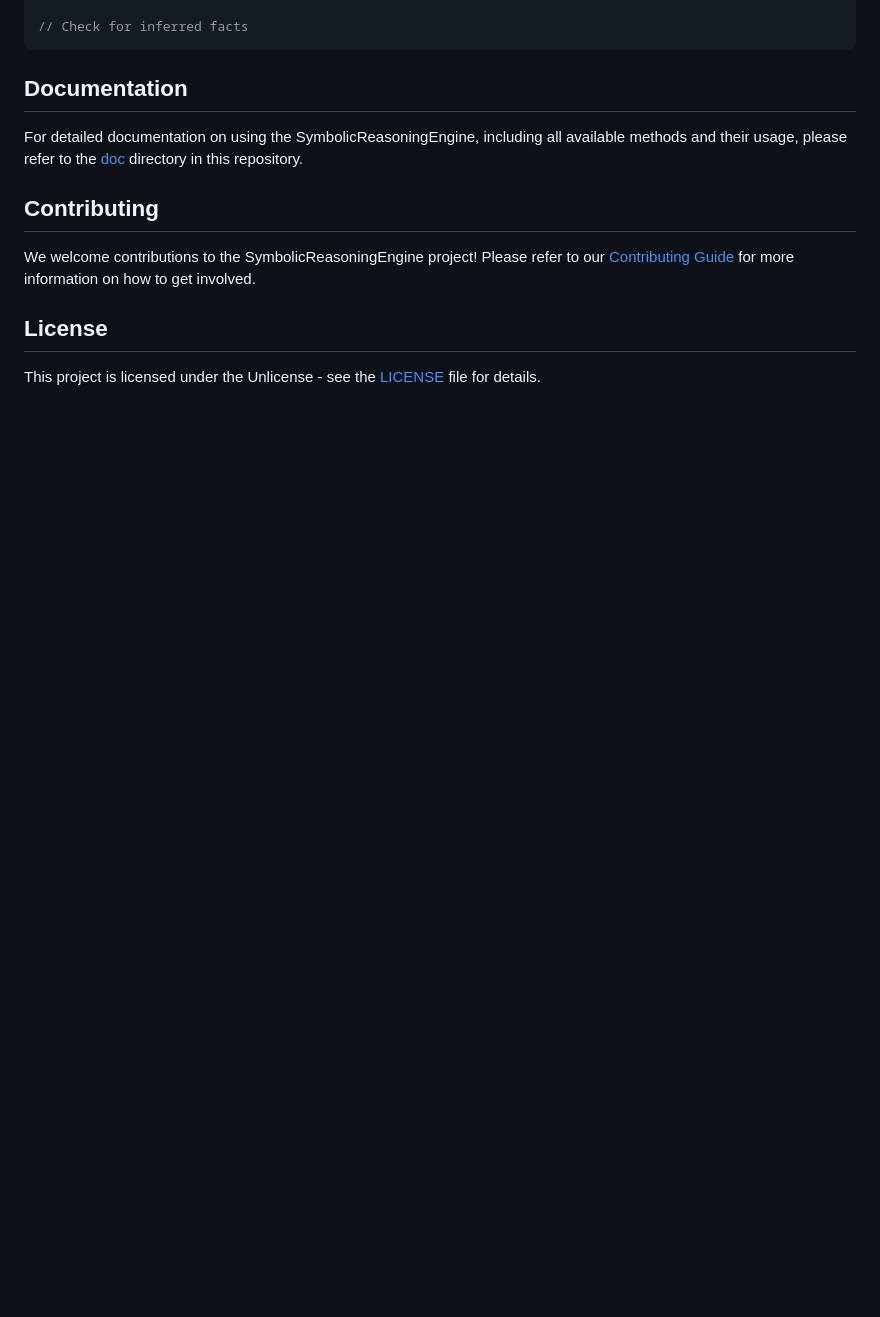
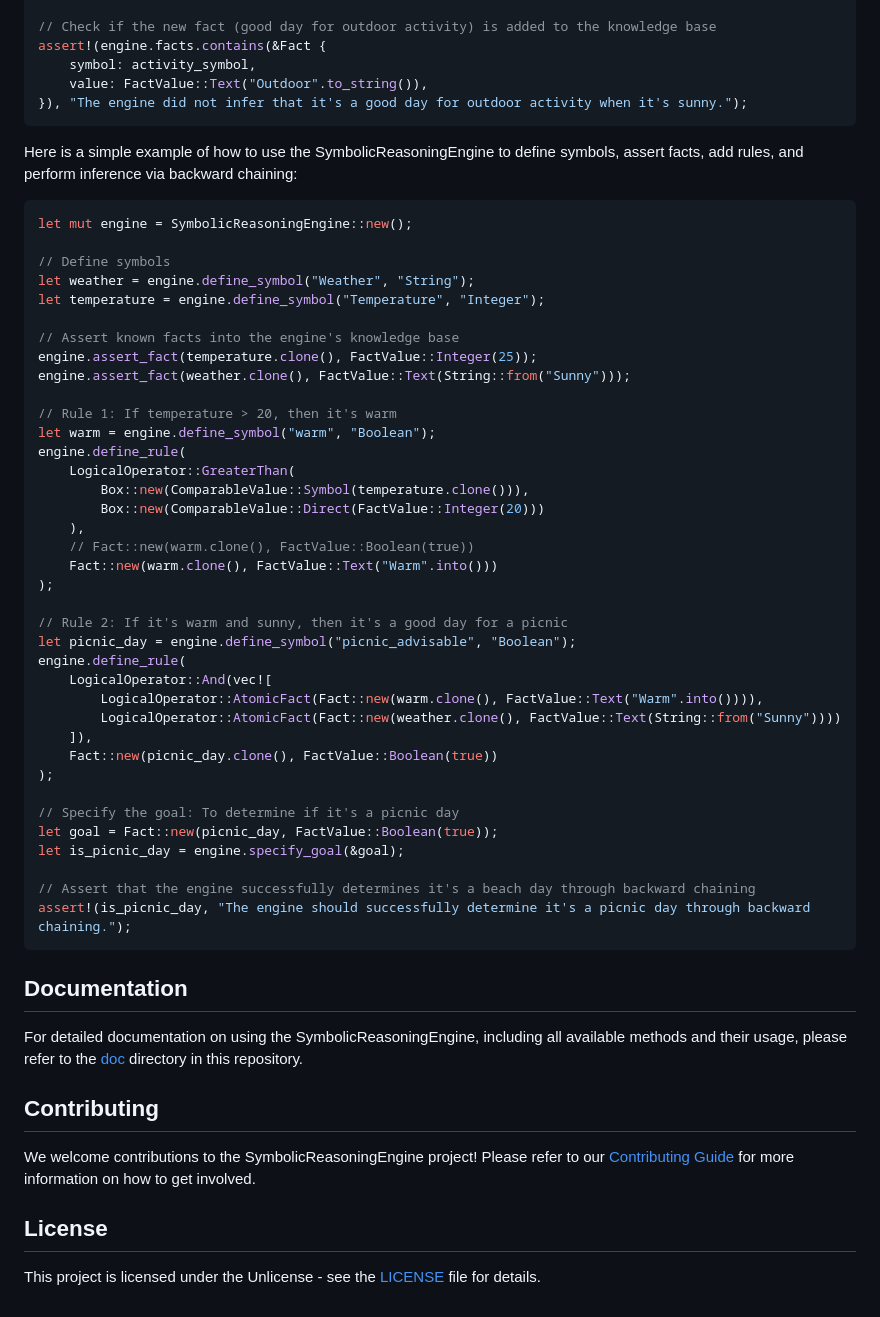
Before and after one commit to TheTekton337/SymbolicReasoningEngine, a Markdown page: README.md, the part around one of its changes. Drawn GitHub-style; blank space fills up the shorter version.

````diff
--- a/README.md
+++ b/README.md
@@ -73,5 +56,51 @@ engine.forward_chaining_with_variables();
 
-// Check for inferred facts
+// Check if the new fact (good day for outdoor activity) is added to the knowledge base
+assert!(engine.facts.contains(&Fact {
+    symbol: activity_symbol,
+    value: FactValue::Text("Outdoor".to_string()),
+}), "The engine did not infer that it's a good day for outdoor activity when it's sunny.");
+```
+
+Here is a simple example of how to use the SymbolicReasoningEngine to define symbols, assert facts, add rules, and perform inference via backward chaining:
+
+```rust
+let mut engine = SymbolicReasoningEngine::new();
+
+// Define symbols
+let weather = engine.define_symbol("Weather", "String");
+let temperature = engine.define_symbol("Temperature", "Integer");
+
+// Assert known facts into the engine's knowledge base
+engine.assert_fact(temperature.clone(), FactValue::Integer(25));
+engine.assert_fact(weather.clone(), FactValue::Text(String::from("Sunny")));
+
+// Rule 1: If temperature > 20, then it's warm
+let warm = engine.define_symbol("warm", "Boolean");
+engine.define_rule(
+    LogicalOperator::GreaterThan(
+        Box::new(ComparableValue::Symbol(temperature.clone())),
+        Box::new(ComparableValue::Direct(FactValue::Integer(20)))
+    ),
+    // Fact::new(warm.clone(), FactValue::Boolean(true))
+    Fact::new(warm.clone(), FactValue::Text("Warm".into()))
+);
+
+// Rule 2: If it's warm and sunny, then it's a good day for a picnic
+let picnic_day = engine.define_symbol("picnic_advisable", "Boolean");
+engine.define_rule(
+    LogicalOperator::And(vec![
+        LogicalOperator::AtomicFact(Fact::new(warm.clone(), FactValue::Text("Warm".into()))),
+        LogicalOperator::AtomicFact(Fact::new(weather.clone(), FactValue::Text(String::from("Sunny"))))
+    ]),
+    Fact::new(picnic_day.clone(), FactValue::Boolean(true))
+);
+
+// Specify the goal: To determine if it's a picnic day
+let goal = Fact::new(picnic_day, FactValue::Boolean(true));
+let is_picnic_day = engine.specify_goal(&goal);
+
+// Assert that the engine successfully determines it's a beach day through backward chaining
+assert!(is_picnic_day, "The engine should successfully determine it's a picnic day through backward chaining.");
 ```
 
 ## Documentation
````
Also changed, not shown: other parts of README.md (+14 -31 lines).
